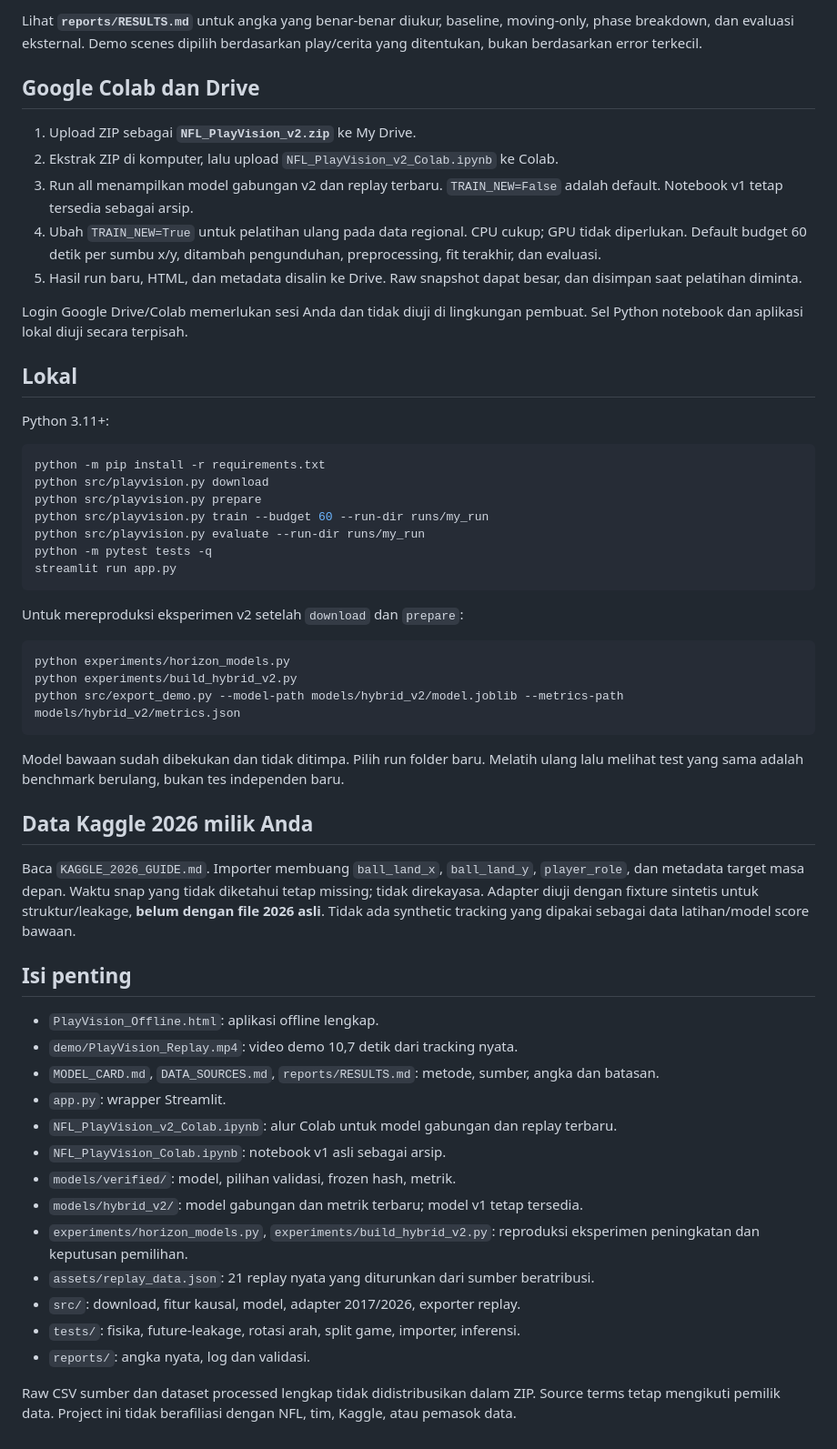
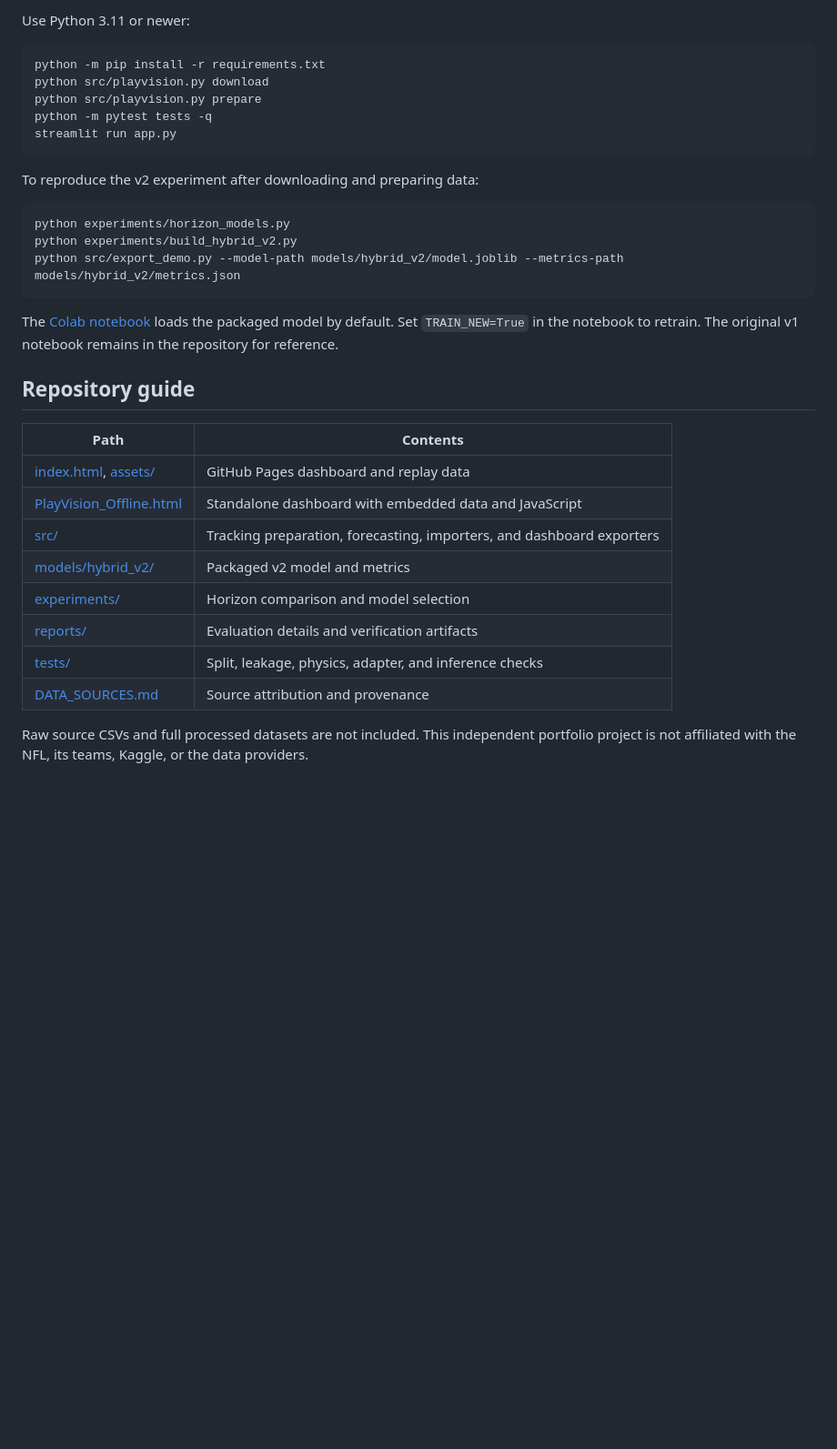
Before and after one commit to rizkymavnsyh/nfl-playvision, a Markdown page: README.md, the part around one of its changes. Shown at 91% size. Drawn GitHub-style; blank space fills up the shorter version.

Commit message:
Refine portfolio README and evaluation guide

````diff
--- a/README.md
+++ b/README.md
@@ -41,31 +40,15 @@ Test berisi banyak frame yang saling berkorelasi dari hanya dua pertandingan. Pe
 
-Lihat **`reports/RESULTS.md`** untuk angka yang benar-benar diukur, baseline, moving-only, phase breakdown, dan evaluasi eksternal. Demo scenes dipilih berdasarkan play/cerita yang ditentukan, bukan berdasarkan error terkecil.
-
-## Google Colab dan Drive
-
-1. Upload ZIP sebagai **`NFL_PlayVision_v2.zip`** ke My Drive.
-2. Ekstrak ZIP di komputer, lalu upload `NFL_PlayVision_v2_Colab.ipynb` ke Colab.
-3. Run all menampilkan model gabungan v2 dan replay terbaru. `TRAIN_NEW=False` adalah default. Notebook v1 tetap tersedia sebagai arsip.
-4. Ubah `TRAIN_NEW=True` untuk pelatihan ulang pada data regional. CPU cukup; GPU tidak diperlukan. Default budget 60 detik per sumbu x/y, ditambah pengunduhan, preprocessing, fit terakhir, dan evaluasi.
-5. Hasil run baru, HTML, dan metadata disalin ke Drive. Raw snapshot dapat besar, dan disimpan saat pelatihan diminta.
-
-Login Google Drive/Colab memerlukan sesi Anda dan tidak diuji di lingkungan pembuat. Sel Python notebook dan aplikasi lokal diuji secara terpisah.
-
-## Lokal
-
-Python 3.11+:
+Use Python 3.11 or newer:
 
 ```bash
 python -m pip install -r requirements.txt
 python src/playvision.py download
 python src/playvision.py prepare
-python src/playvision.py train --budget 60 --run-dir runs/my_run
-python src/playvision.py evaluate --run-dir runs/my_run
 python -m pytest tests -q
 streamlit run app.py
 ```
 
-Untuk mereproduksi eksperimen v2 setelah `download` dan `prepare`:
+To reproduce the v2 experiment after downloading and preparing data:
 
 ```bash
 python experiments/horizon_models.py
@@ -73,26 +56,19 @@ python experiments/build_hybrid_v2.py
 python src/export_demo.py --model-path models/hybrid_v2/model.joblib --metrics-path models/hybrid_v2/metrics.json
 ```
 
-Model bawaan sudah dibekukan dan tidak ditimpa. Pilih run folder baru. Melatih ulang lalu melihat test yang sama adalah benchmark berulang, bukan tes independen baru.
+The [Colab notebook](NFL_PlayVision_v2_Colab.ipynb) loads the packaged model by default. Set `TRAIN_NEW=True` in the notebook to retrain. The original v1 notebook remains in the repository for reference.
 
-## Data Kaggle 2026 milik Anda
+## Repository guide
 
-Baca `KAGGLE_2026_GUIDE.md`. Importer membuang `ball_land_x`, `ball_land_y`, `player_role`, dan metadata target masa depan. Waktu snap yang tidak diketahui tetap missing; tidak direkayasa. Adapter diuji dengan fixture sintetis untuk struktur/leakage, **belum dengan file 2026 asli**. Tidak ada synthetic tracking yang dipakai sebagai data latihan/model score bawaan.
+| Path | Contents |
+| --- | --- |
+| [index.html](index.html), [assets/](assets/) | GitHub Pages dashboard and replay data |
+| [PlayVision_Offline.html](PlayVision_Offline.html) | Standalone dashboard with embedded data and JavaScript |
+| [src/](src/) | Tracking preparation, forecasting, importers, and dashboard exporters |
+| [models/hybrid_v2/](models/hybrid_v2/) | Packaged v2 model and metrics |
+| [experiments/](experiments/) | Horizon comparison and model selection |
+| [reports/](reports/) | Evaluation details and verification artifacts |
+| [tests/](tests/) | Split, leakage, physics, adapter, and inference checks |
+| [DATA_SOURCES.md](DATA_SOURCES.md) | Source attribution and provenance |
 
-## Isi penting
-
-- `PlayVision_Offline.html`: aplikasi offline lengkap.
-- `demo/PlayVision_Replay.mp4`: video demo 10,7 detik dari tracking nyata.
-- `MODEL_CARD.md`, `DATA_SOURCES.md`, `reports/RESULTS.md`: metode, sumber, angka dan batasan.
-- `app.py`: wrapper Streamlit.
-- `NFL_PlayVision_v2_Colab.ipynb`: alur Colab untuk model gabungan dan replay terbaru.
-- `NFL_PlayVision_Colab.ipynb`: notebook v1 asli sebagai arsip.
-- `models/verified/`: model, pilihan validasi, frozen hash, metrik.
-- `models/hybrid_v2/`: model gabungan dan metrik terbaru; model v1 tetap tersedia.
-- `experiments/horizon_models.py`, `experiments/build_hybrid_v2.py`: reproduksi eksperimen peningkatan dan keputusan pemilihan.
-- `assets/replay_data.json`: 21 replay nyata yang diturunkan dari sumber beratribusi.
-- `src/`: download, fitur kausal, model, adapter 2017/2026, exporter replay.
-- `tests/`: fisika, future-leakage, rotasi arah, split game, importer, inferensi.
-- `reports/`: angka nyata, log dan validasi.
-
-Raw CSV sumber dan dataset processed lengkap tidak didistribusikan dalam ZIP. Source terms tetap mengikuti pemilik data. Project ini tidak berafiliasi dengan NFL, tim, Kaggle, atau pemasok data.
+Raw source CSVs and full processed datasets are not included. This independent portfolio project is not affiliated with the NFL, its teams, Kaggle, or the data providers.
````
Also changed, not shown: other parts of README.md (+22 -23 lines).
